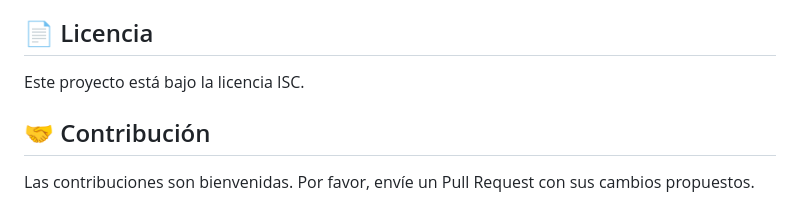
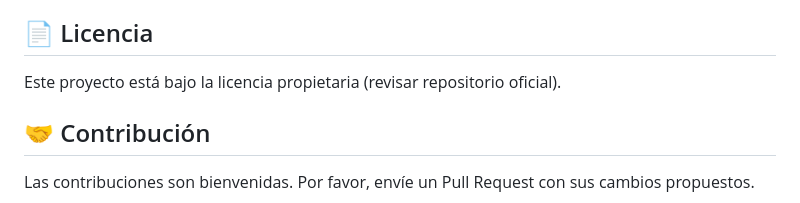
Before and after one commit to Municipalidad-de-San-Raymundo/munisanray-farmainvent-PROAM, a Markdown page: README.md, the part around the change. Rendered like a GitHub page.

Commit message:
update licence info

```diff
--- a/README.md
+++ b/README.md
@@ -167,7 +167,8 @@ La aplicación utiliza la fuente 'Inter' para una mejor legibilidad.
 
 ## 📄 Licencia
 
-Este proyecto está bajo la licencia ISC.
+Este proyecto está bajo la licencia propietaria (revisar repositorio oficial).
+
 
 ## 🤝 Contribución
 
```
